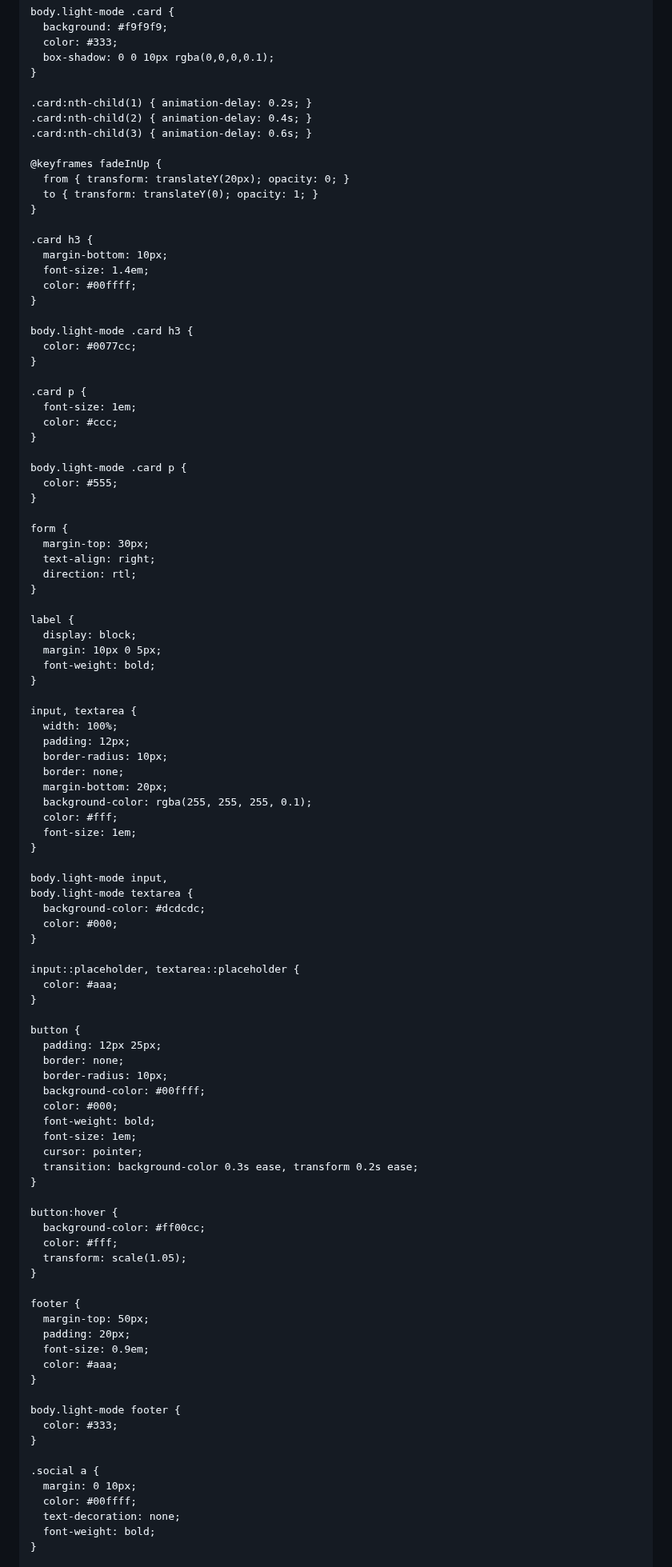
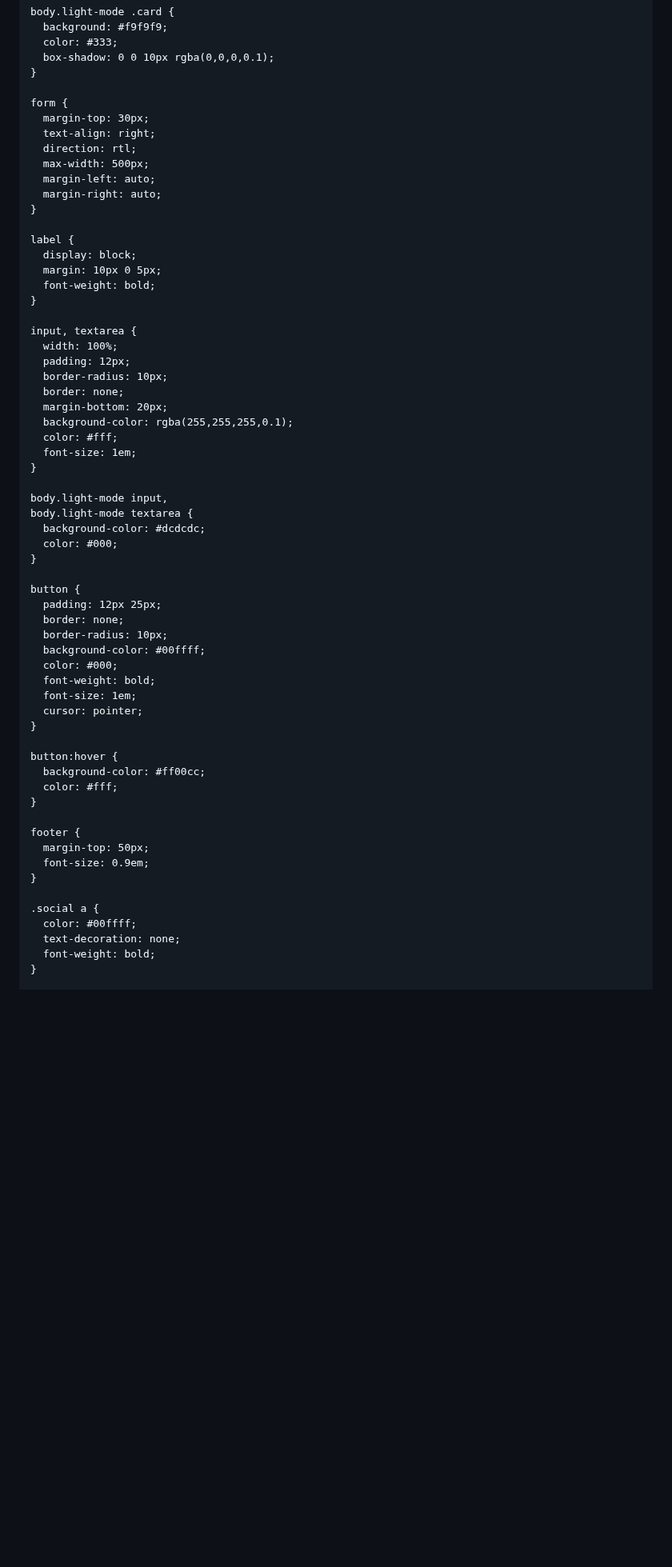
Before and after one commit to Arsamkhosh/Arsamkhosh.github.io, a Markdown page: README.md, the part around one of its changes. Shown at 80% size. Drawn GitHub-style; blank space fills up the shorter version.

```diff
--- a/README.md
+++ b/README.md
@@ -109,38 +88,13 @@
       box-shadow: 0 0 10px rgba(0,0,0,0.1);
     }
 
-    .card:nth-child(1) { animation-delay: 0.2s; }
-    .card:nth-child(2) { animation-delay: 0.4s; }
-    .card:nth-child(3) { animation-delay: 0.6s; }
-
-    @keyframes fadeInUp {
-      from { transform: translateY(20px); opacity: 0; }
-      to { transform: translateY(0); opacity: 1; }
-    }
-
-    .card h3 {
-      margin-bottom: 10px;
-      font-size: 1.4em;
-      color: #00ffff;
-    }
-
-    body.light-mode .card h3 {
-      color: #0077cc;
-    }
-
-    .card p {
-      font-size: 1em;
-      color: #ccc;
-    }
-
-    body.light-mode .card p {
-      color: #555;
-    }
-
     form {
       margin-top: 30px;
       text-align: right;
       direction: rtl;
+      max-width: 500px;
+      margin-left: auto;
+      margin-right: auto;
     }
 
     label {
@@ -155,7 +109,7 @@
       border-radius: 10px;
       border: none;
       margin-bottom: 20px;
-      background-color: rgba(255, 255, 255, 0.1);
+      background-color: rgba(255,255,255,0.1);
       color: #fff;
       font-size: 1em;
     }
@@ -164,10 +118,6 @@
     body.light-mode textarea {
       background-color: #dcdcdc;
       color: #000;
-    }
-
-    input::placeholder, textarea::placeholder {
-      color: #aaa;
     }
 
     button {
@@ -179,28 +129,19 @@
       font-weight: bold;
       font-size: 1em;
       cursor: pointer;
-      transition: background-color 0.3s ease, transform 0.2s ease;
     }
 
     button:hover {
       background-color: #ff00cc;
       color: #fff;
-      transform: scale(1.05);
     }
 
     footer {
       margin-top: 50px;
-      padding: 20px;
       font-size: 0.9em;
-      color: #aaa;
-    }
-
-    body.light-mode footer {
-      color: #333;
     }
 
     .social a {
-      margin: 0 10px;
       color: #00ffff;
       text-decoration: none;
       font-weight: bold;
```
Also changed, not shown: other parts of README.md (+27 -37 lines).
